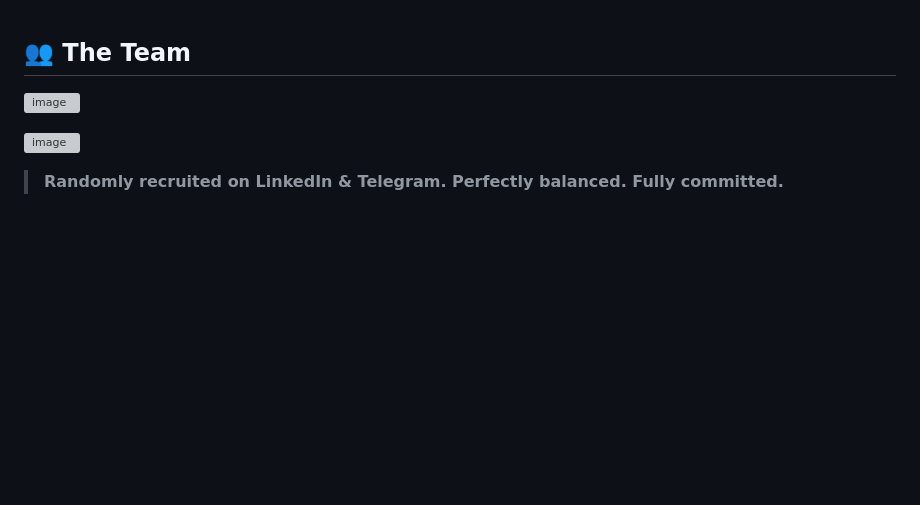
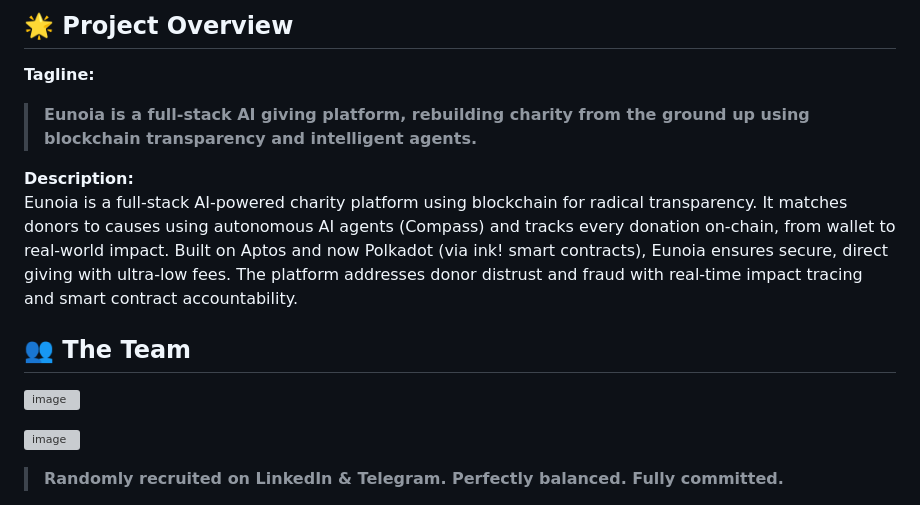
Before and after one commit to JY20/eunoia, a Markdown page: README.md, the part around the change. Drawn GitHub-style; blank space fills up the shorter version; grey boxes are pictures that could not be loaded.

Commit message:
updating the readme for the overview

```diff
--- a/README.md
+++ b/README.md
@@ -1,3 +1,11 @@
+## 🌟 Project Overview
+
+**Tagline:**
+> **Eunoia is a full-stack AI giving platform, rebuilding charity from the ground up using blockchain transparency and intelligent agents.**
+
+**Description:**
+Eunoia is a full-stack AI-powered charity platform using blockchain for radical transparency. It matches donors to causes using autonomous AI agents (Compass) and tracks every donation on-chain, from wallet to real-world impact. Built on Aptos and now Polkadot (via ink! smart contracts), Eunoia ensures secure, direct giving with ultra-low fees. The platform addresses donor distrust and fraud with real-time impact tracing and smart contract accountability.
+
 ## 👥 The Team
 
 ![image](https://github.com/user-attachments/assets/2a25accd-f8f4-4eec-83cf-fede3594ce32)
```
